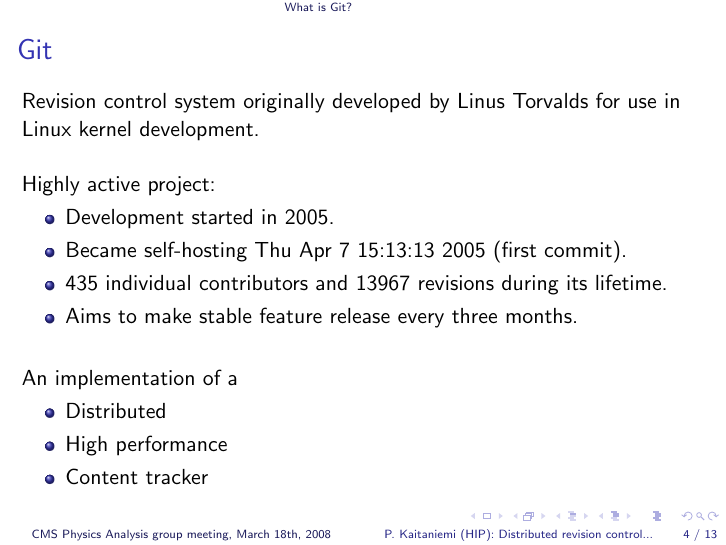
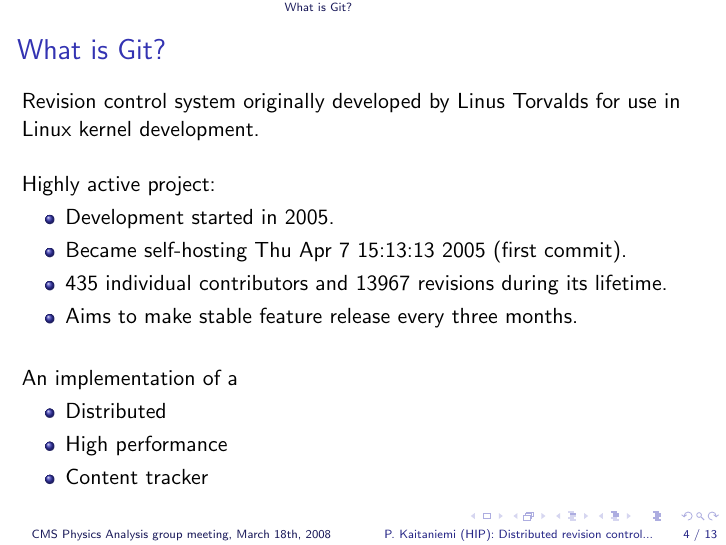
Before and after one commit to kaitanie/gittalk, LaTeX slides (gittalk.tex): page 4 of 13. Compiled offline with pdfLaTeX.

Commit message:
Improved slide title.

```diff
--- a/gittalk.tex
+++ b/gittalk.tex
@@ -68,7 +68,7 @@
 \section{What is Git?}
 
 \frame{
-\frametitle{Git}
+\frametitle{What is Git?}
 
 Revision control system originally developed by Linus Torvalds for use
 in Linux kernel development.
```
